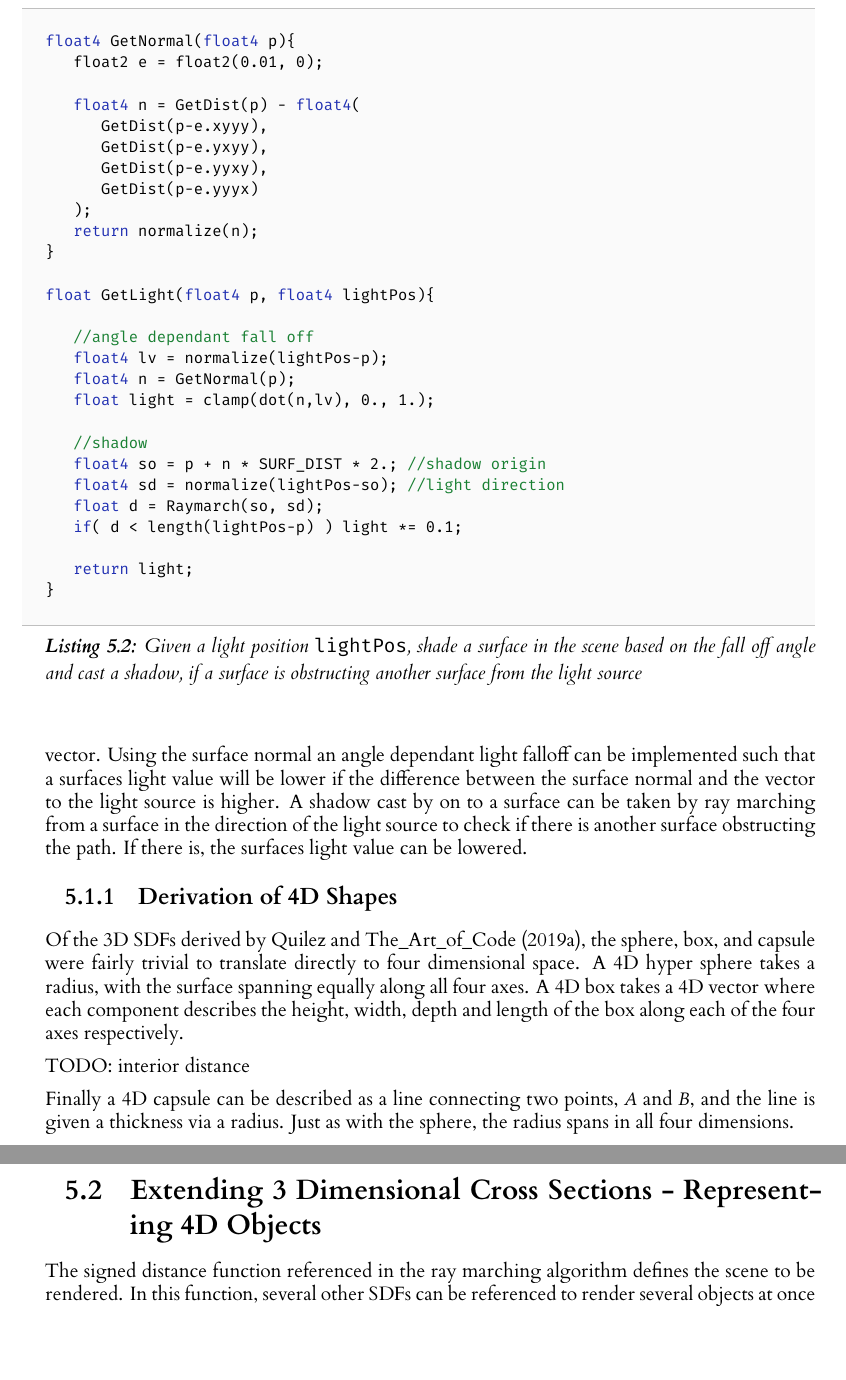
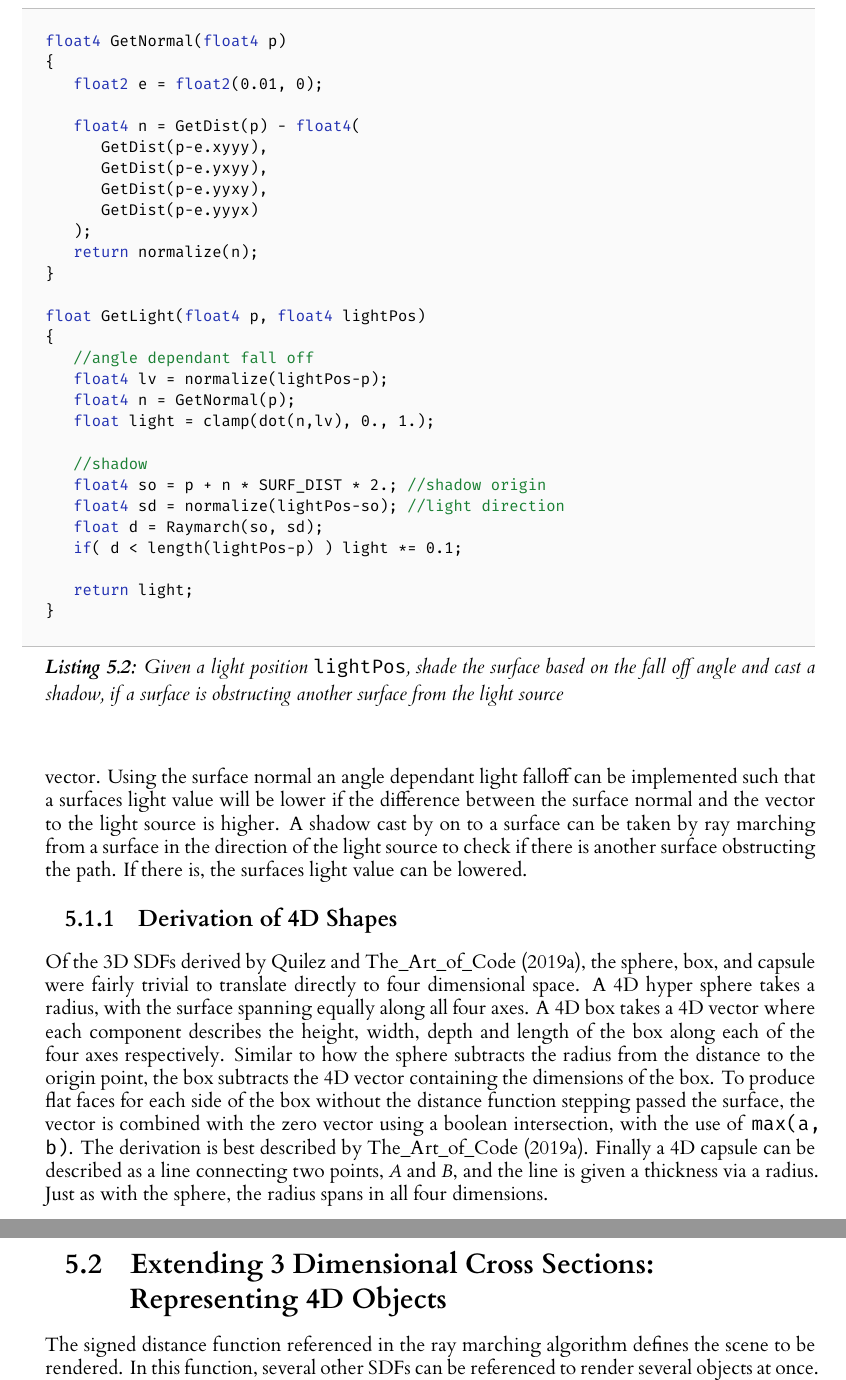
Before and after one commit to JoeSubbi/Investigation-into-4D-Shapes, a LaTeX thesis (dissertation/l4proj.tex, which reads dissertation/l4proj.cls): two parts of pages 22 and 23 of 35, joined at a grey line, cut so that both start at the same text, the shorter picture padded with empty space. Compiled offline with XeLaTeX.

Commit message:
Finish discussing derivation of SDFs
Signed-off-by: JoeSubbi <joe.subbiani@gmail.com>

```diff
--- a/dissertation/l4proj.cls
+++ b/dissertation/l4proj.cls
@@ -99,7 +99,7 @@
 }
 
 \lstdefinelanguage{glsl}[]{c}{
-    morekeywords={float4, float3}
+    morekeywords={float4, float3, float2}
 }
 
 %% ---
--- a/dissertation/l4proj.tex
+++ b/dissertation/l4proj.tex
@@ -505,8 +505,9 @@ A surface normal is a vector that is perpendicular to a point on the surface and
 Using the surface normal an angle dependant light falloff can be implemented such that a surfaces light value will be lower if the difference between the surface normal and the vector to the light source is higher.
 A shadow cast by on to a surface can be taken by ray marching from a surface in the direction of the light source to check if there is another surface obstructing the path. If there is, the surfaces light value can be lowered.
 
-\begin{lstlisting}[language=glsl, float, caption={Given a light position \texttt{lightPos}, shade a surface in the scene based on the fall off angle and cast a shadow, if a surface is obstructing another surface from the light source}, label=lst:rm_light]
-float4 GetNormal(float4 p){
+\begin{lstlisting}[language=glsl, float, caption={Given a light position \texttt{lightPos}, shade the surface based on the fall off angle and cast a shadow, if a surface is obstructing another surface from the light source}, label=lst:rm_light]
+float4 GetNormal(float4 p)
+{
     float2 e = float2(0.01, 0);
 
     float4 n = GetDist(p) - float4(
@@ -540,6 +541,5 @@ float GetLight(float4 p, float4 lightPos){
 Of the 3D SDFs derived by \citet{quilez_distance_nodate} and \citet{the_art_of_code_ray_2019}, the sphere, box, and capsule were fairly trivial to translate directly to four dimensional space.
 A 4D hyper sphere takes a radius, with the surface spanning equally along all four axes.
 A 4D box takes a 4D vector where each component describes the height, width, depth and length of the box along each of the four axes respectively.
-
-TODO: interior distance
-
+Similar to how the sphere subtracts the radius from the distance to the origin point, the box subtracts the 4D vector containing the dimensions of the box.
+To produce flat faces for each side of the box without the distance function stepping passed the surface, the vector is combined with the zero vector using a boolean intersection, with the use of \texttt{max(a, b)}. The derivation is best described by \citet{the_art_of_code_ray_2019}.
@@ -553 +566,3 @@ Alternatively, consider a four dimensional torus with three radii: $r_1$, $r_2$
 
+\section{Extending 3 Dimensional Cross Sections: \\
+         Representing 4D Objects}
@@ -555,11 +569,6 @@ TODO: torus with 3 radii
 
-TODO: cone
-
-TODO: pentachoron
-
-\section{Extending 3 Dimensional Cross Sections - Representing 4D Objects}
-
-The signed distance function referenced in the ray marching algorithm defines the scene to be rendered. In this function, several other SDFs can be referenced to render several objects at once
+The signed distance function referenced in the ray marching algorithm defines the scene to be rendered. In this function, several other SDFs can be referenced to render several objects at once. To render several SDFs at once, each function may be combined using a boolean union: taking the minimum distance between two or more objects using \texttt{min(a, b)}.
+\vskip 0.5em
 
 
 timeline: simple - ellyptical version
```
Also changed, not shown: dissertation/l4proj.tex (22 more changed lines).
